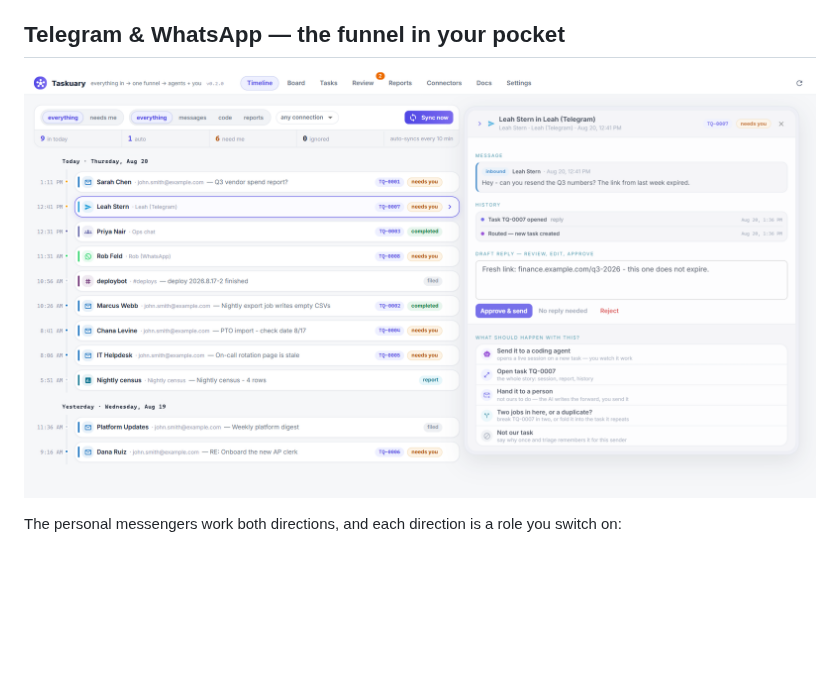
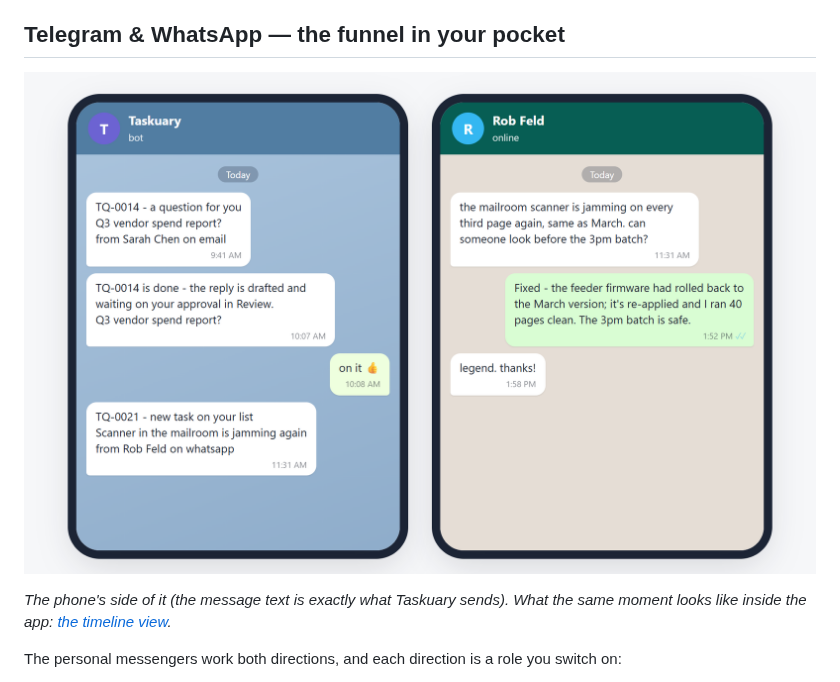
Before and after one commit to dovidstern/taskuary, a Markdown page: README.md, the part around the change. GitHub-like rendering; pictures changed too: docs/screenshot-phone.png (added); blank space fills up the shorter version.

```diff
--- a/README.md
+++ b/README.md
@@ -183,7 +183,10 @@ then `taskuary-desktop` — the same UI in a native window. A prebuilt single-fi
 
 ## Telegram & WhatsApp — the funnel in your pocket
 
-![A Telegram question on the timeline with its reply drafted and one Approve & send button, a WhatsApp task below it](docs/screenshot-messengers.png)
+![Left: the Taskuary bot pinging your own Telegram — a question arrived, a task was filed, the work is done and its reply waits in Review. Right: a WhatsApp ask, and the approved answer landing back in the same chat](docs/screenshot-phone.png)
+
+*The phone's side of it (the message text is exactly what Taskuary sends). What the same moment
+looks like inside the app: [the timeline view](docs/screenshot-messengers.png).*
 
 The personal messengers work both directions, and each direction is a role you switch on:
 
```
Also changed, not shown: 2 other files.
